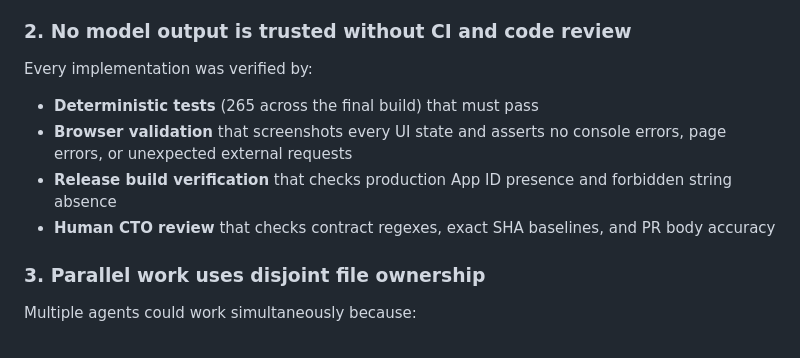
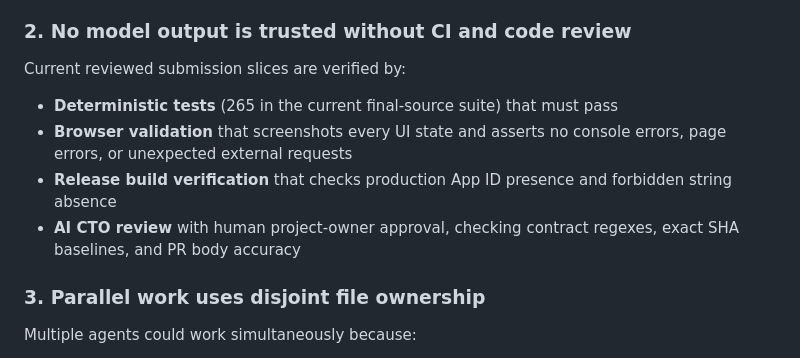
Before and after one commit to skerishKang/base44-resonance, a Markdown page: docs/submission/AGENTIC_DEVELOPMENT_METHOD.md, the part around one of its changes. GitHub-like rendering.

```diff
--- a/docs/submission/AGENTIC_DEVELOPMENT_METHOD.md
+++ b/docs/submission/AGENTIC_DEVELOPMENT_METHOD.md
@@ -91,11 +89,11 @@ The agent never deployed, never mutated secrets, never accessed the Base44 dashb
 
 ### 2. No model output is trusted without CI and code review
 
-Every implementation was verified by:
-- **Deterministic tests** (265 across the final build) that must pass
+Current reviewed submission slices are verified by:
+- **Deterministic tests** (265 in the current final-source suite) that must pass
 - **Browser validation** that screenshots every UI state and asserts no console errors, page errors, or unexpected external requests
 - **Release build verification** that checks production App ID presence and forbidden string absence
-- **Human CTO review** that checks contract regexes, exact SHA baselines, and PR body accuracy
+- **AI CTO review** with human project-owner approval, checking contract regexes, exact SHA baselines, and PR body accuracy
 
 ### 3. Parallel work uses disjoint file ownership
 
```
Also changed, not shown: other parts of docs/submission/AGENTIC_DEVELOPMENT_METHOD.md (+34 -36 lines).
